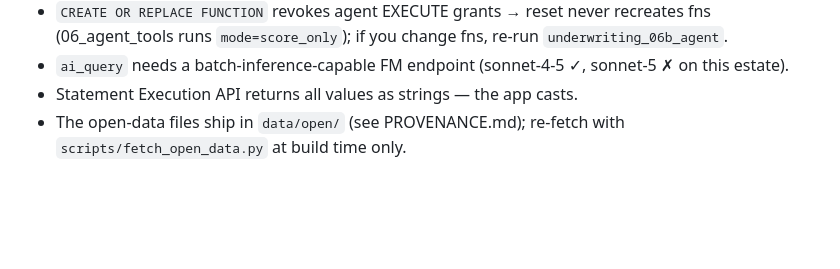
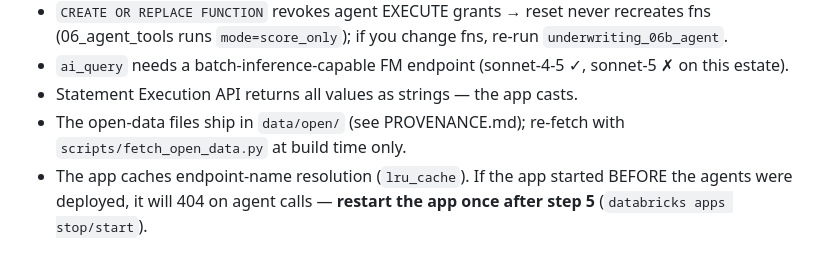
Before and after one commit to wryszka/underwriting-workbench, a Markdown page: docs/DEPLOY.md, the part around the change. GitHub-like rendering; blank space fills up the shorter version.

Commit message:
DEPLOY gotcha: restart app after agent deploy (endpoint resolution cache)
Co-authored-by: Isaac

```diff
--- a/docs/DEPLOY.md
+++ b/docs/DEPLOY.md
@@ -81,3 +81,5 @@ databricks bundle run underwriting_98_smoke_test -t dev   # expect ALL PASS
 - `ai_query` needs a batch-inference-capable FM endpoint (sonnet-4-5 ✓, sonnet-5 ✗ on this estate).
 - Statement Execution API returns all values as strings — the app casts.
 - The open-data files ship in `data/open/` (see PROVENANCE.md); re-fetch with `scripts/fetch_open_data.py` at build time only.
+- The app caches endpoint-name resolution (`lru_cache`). If the app started BEFORE the agents were
+  deployed, it will 404 on agent calls — **restart the app once after step 5** (`databricks apps stop/start`).
```
